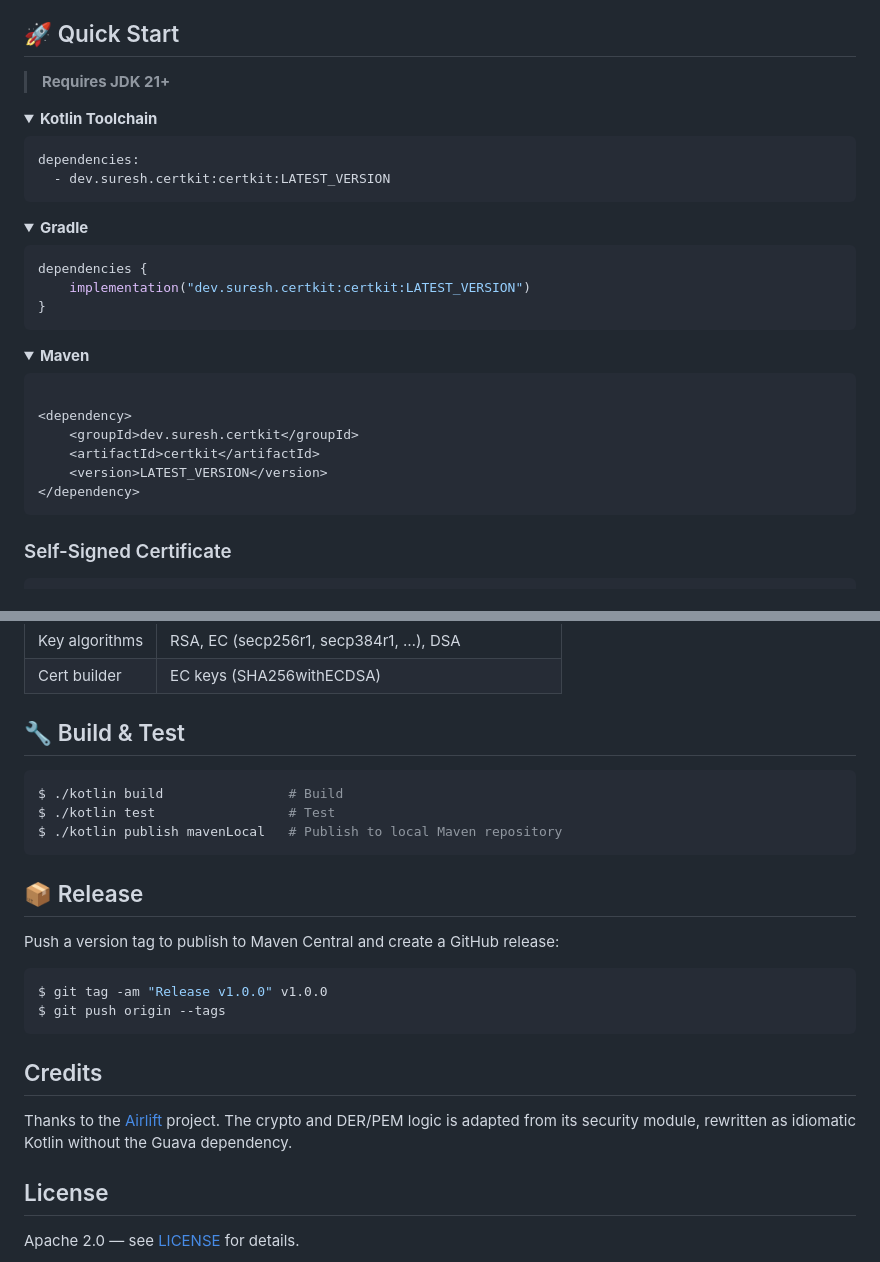
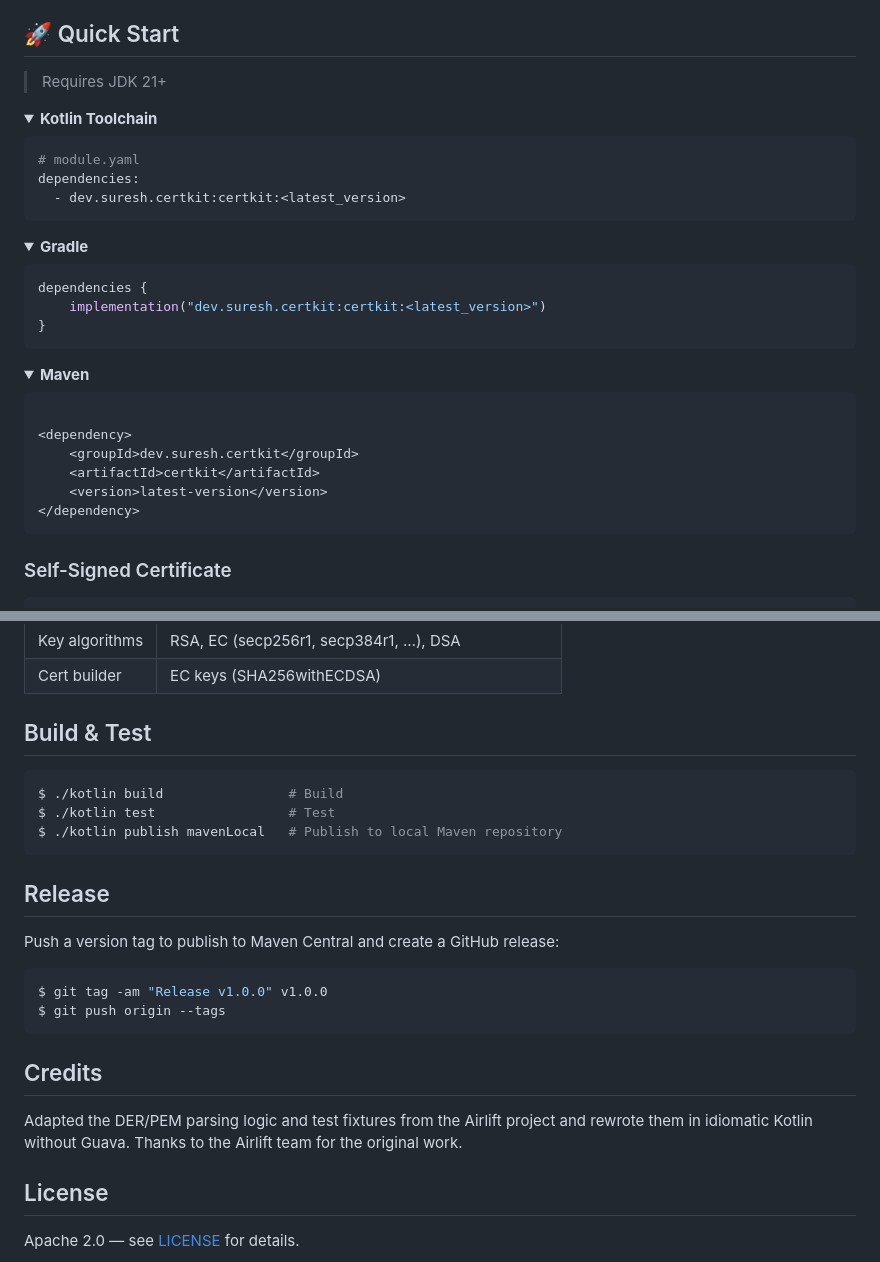
Before and after one commit to sureshg/certkit, a Markdown page: README.md, 2 parts joined by grey strips. Rendered like a GitHub page; folded sections open.

Commit message:
chore: README update

````diff
--- a/README.md
+++ b/README.md
@@ -23,14 +23,15 @@ encoding, all using JDK standard libraries. No BouncyCastle, no Guava.
 
 ## 🚀 Quick Start
 
-> **Requires JDK 21+**
+> Requires JDK 21+
 
 <details open>
 <summary><strong>Kotlin Toolchain</strong></summary>
 
 ```yaml
+# module.yaml
 dependencies:
-  - dev.suresh.certkit:certkit:LATEST_VERSION
+  - dev.suresh.certkit:certkit:<latest_version>
 ```
 
 </details>
@@ -40,7 +41,7 @@ dependencies:
 
 ```kotlin
 dependencies {
-    implementation("dev.suresh.certkit:certkit:LATEST_VERSION")
+    implementation("dev.suresh.certkit:certkit:<latest_version>")
 }
 ```
 
@@ -54,7 +55,7 @@ dependencies {
 <dependency>
     <groupId>dev.suresh.certkit</groupId>
     <artifactId>certkit</artifactId>
-    <version>LATEST_VERSION</version>
+    <version>latest-version</version>
 </dependency>
 ```
 
@@ -203,7 +204,7 @@ chain.forEach { println("${it.commonName} — expires ${it.expiryDateUtc}") }
 | Key algorithms | RSA, EC (secp256r1, secp384r1, …), DSA          |
 | Cert builder   | EC keys (SHA256withECDSA)                       |
 
-## 🔧 Build & Test
+## Build & Test
 
 ```bash
 $ ./kotlin build                # Build
@@ -211,7 +212,7 @@ $ ./kotlin test                 # Test
 $ ./kotlin publish mavenLocal   # Publish to local Maven repository
 ```
 
-## 📦 Release
+## Release
 
 Push a version tag to publish to Maven Central and create a GitHub release:
 
@@ -222,8 +223,8 @@ $ git push origin --tags
 
 ## Credits
 
-Thanks to the [Airlift](https://github.com/airlift/airlift) project. The crypto and DER/PEM logic is adapted from its
-security module, rewritten as idiomatic Kotlin without the Guava dependency.
+Adapted the DER/PEM parsing logic and test fixtures from the Airlift project and rewrote them in idiomatic Kotlin
+without Guava. Thanks to the Airlift team for the original work.
 
 ## License
 
````
